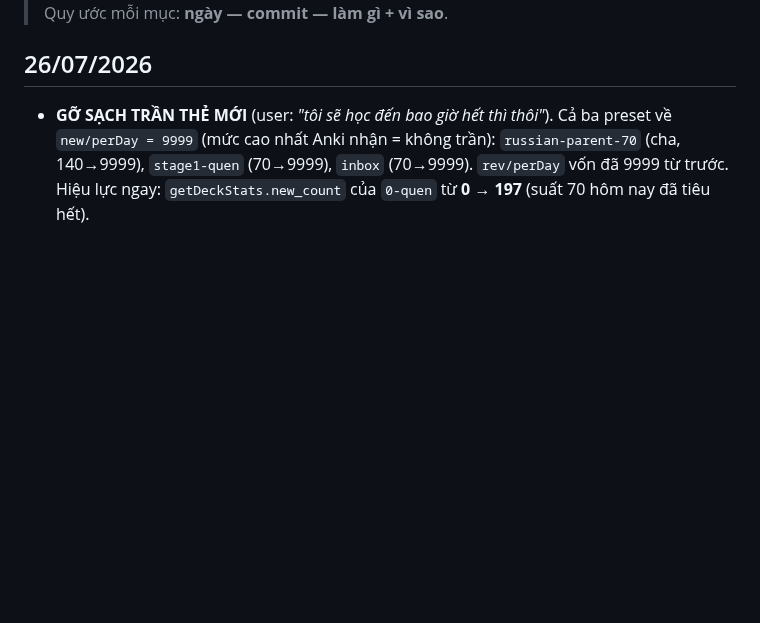
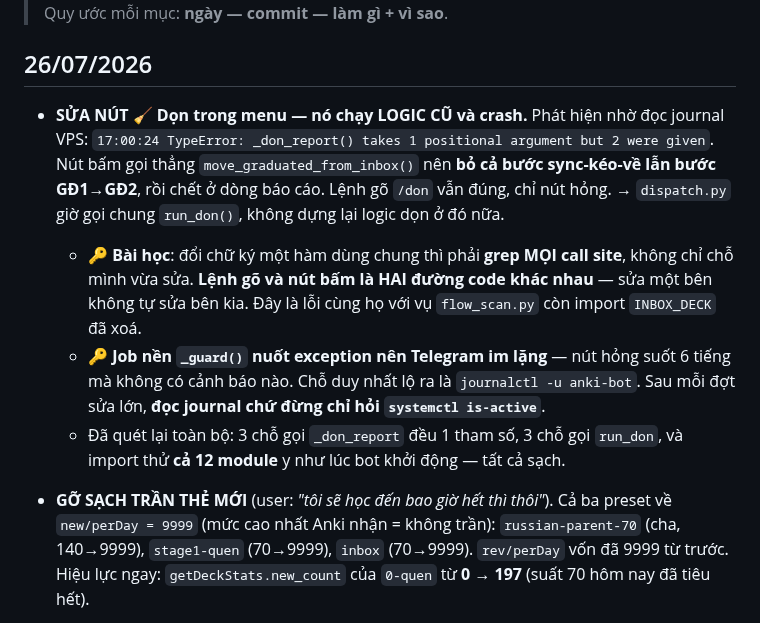
Before and after one commit to sakuralegend/ankiagent, a Markdown page: CHANGELOG.md, the part around the change. Drawn GitHub-style; blank space fills up the shorter version.

Commit message:
CHANGELOG: ghi lai vu nut don chay logic cu va crash im lang
Co-Authored-By: Claude Opus 5 <noreply@anthropic.com>

```diff
--- a/CHANGELOG.md
+++ b/CHANGELOG.md
@@ -6,6 +6,19 @@
 
 ## 26/07/2026
 
+- **SỬA NÚT 🧹 Dọn trong menu — nó chạy LOGIC CŨ và crash.** Phát hiện nhờ đọc journal VPS:
+  `17:00:24 TypeError: _don_report() takes 1 positional argument but 2 were given`.
+  Nút bấm gọi thẳng `move_graduated_from_inbox()` nên **bỏ cả bước sync-kéo-về lẫn bước
+  GĐ1→GĐ2**, rồi chết ở dòng báo cáo. Lệnh gõ `/don` vẫn đúng, chỉ nút hỏng.
+  → `dispatch.py` giờ gọi chung `run_don()`, không dựng lại logic dọn ở đó nữa.
+  - 🔑 **Bài học**: đổi chữ ký một hàm dùng chung thì phải **grep MỌI call site**, không chỉ
+    chỗ mình vừa sửa. **Lệnh gõ và nút bấm là HAI đường code khác nhau** — sửa một bên không
+    tự sửa bên kia. Đây là lỗi cùng họ với vụ `flow_scan.py` còn import `INBOX_DECK` đã xoá.
+  - 🔑 **Job nền `_guard()` nuốt exception nên Telegram im lặng** — nút hỏng suốt 6 tiếng mà
+    không có cảnh báo nào. Chỗ duy nhất lộ ra là `journalctl -u anki-bot`. Sau mỗi đợt sửa
+    lớn, **đọc journal chứ đừng chỉ hỏi `systemctl is-active`**.
+  - Đã quét lại toàn bộ: 3 chỗ gọi `_don_report` đều 1 tham số, 3 chỗ gọi `run_don`, và
+    import thử **cả 12 module** y như lúc bot khởi động — tất cả sạch.
 - **GỠ SẠCH TRẦN THẺ MỚI** (user: *"tôi sẽ học đến bao giờ hết thì thôi"*). Cả ba preset về
   `new/perDay = 9999` (mức cao nhất Anki nhận = không trần): `russian-parent-70` (cha, 140→9999),
   `stage1-quen` (70→9999), `inbox` (70→9999). `rev/perDay` vốn đã 9999 từ trước.
```
